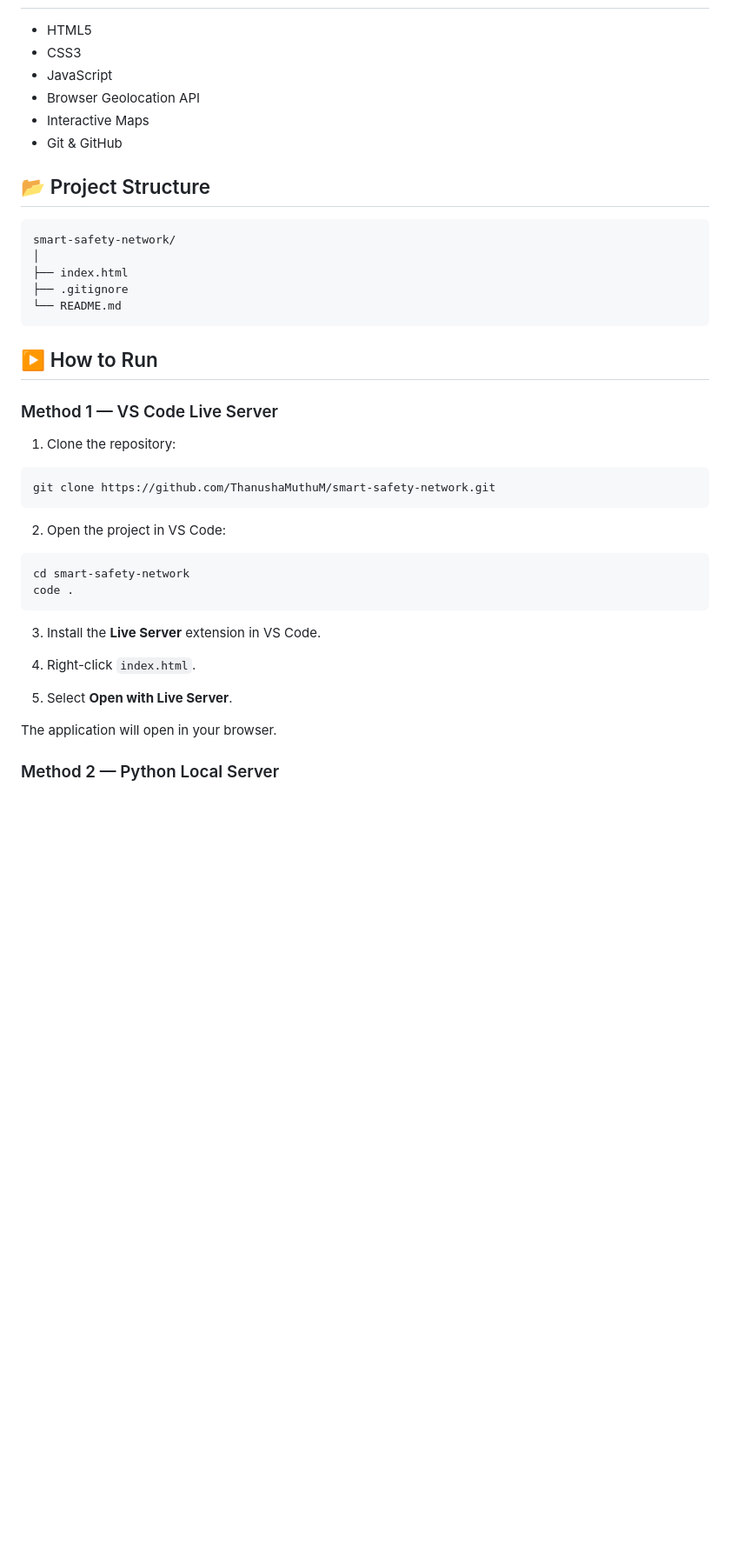
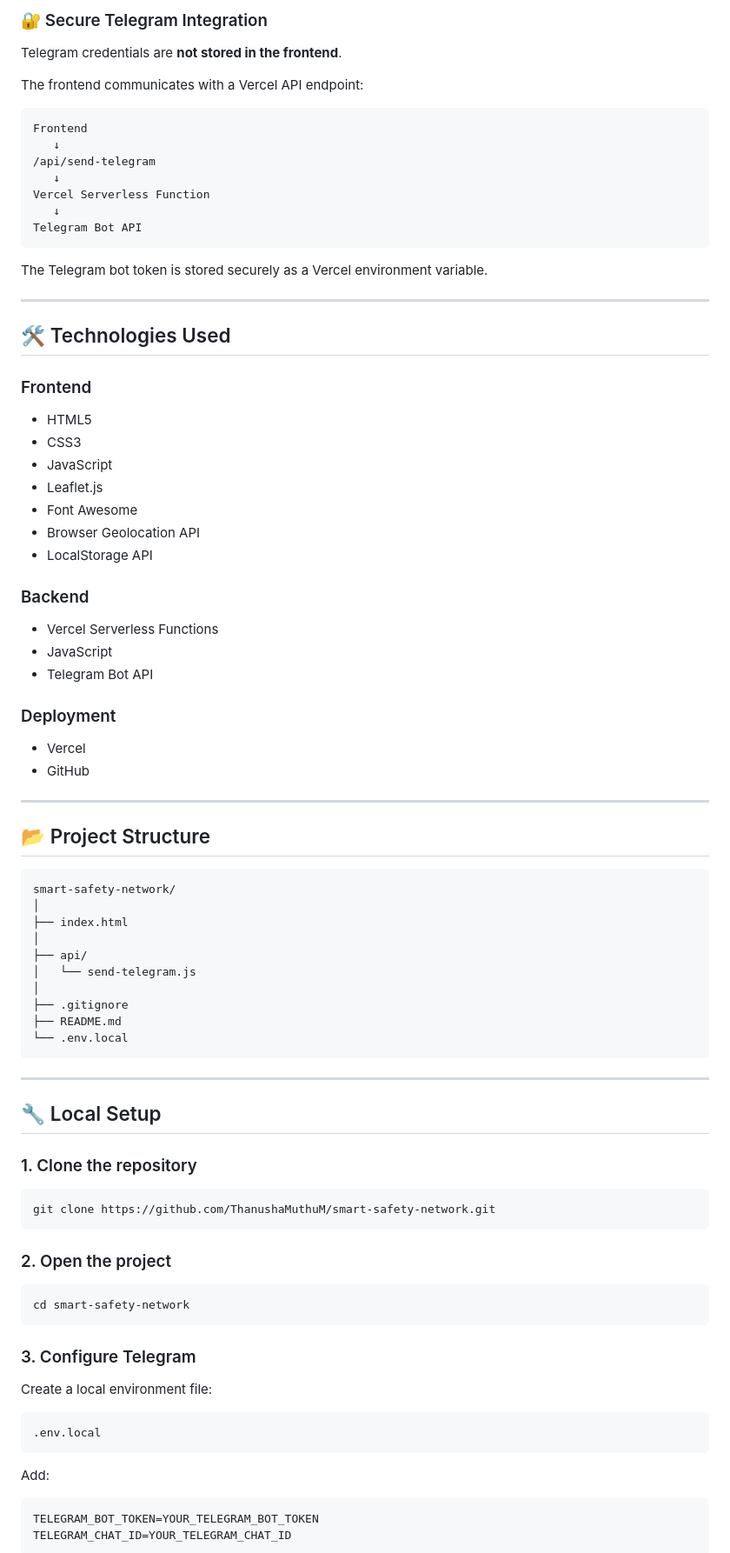
Before and after one commit to ThanushaMuthuM/smart-safety-network, a Markdown page: README.md, the part around one of its changes. Shown at 87% size. GitHub-like rendering; blank space fills up the shorter version.

````diff
--- a/README.md
+++ b/README.md
@@ -28,10 +71,47 @@ This approach aims to make emergency assistance faster, more coordinated, and lo
+### 🔐 Secure Telegram Integration
+
+Telegram credentials are **not stored in the frontend**.
+
+The frontend communicates with a Vercel API endpoint:
+
+```text
+Frontend
+   ↓
+/api/send-telegram
+   ↓
+Vercel Serverless Function
+   ↓
+Telegram Bot API
+```
+
+The Telegram bot token is stored securely as a Vercel environment variable.
+
+---
+
+## 🛠️ Technologies Used
+
+### Frontend
 
 * HTML5
 * CSS3
 * JavaScript
+* Leaflet.js
+* Font Awesome
 * Browser Geolocation API
-* Interactive Maps
-* Git & GitHub
+* LocalStorage API
+
+### Backend
+
+* Vercel Serverless Functions
+* JavaScript
+* Telegram Bot API
+
+### Deployment
+
+* Vercel
+* GitHub
+
+---
 
 ## 📂 Project Structure
 
@@ -39,34 +119,43 @@ This approach aims to make emergency assistance faster, more coordinated, and lo
 smart-safety-network/
 │
 ├── index.html
+│
+├── api/
+│   └── send-telegram.js
+│
 ├── .gitignore
-└── README.md
+├── README.md
+└── .env.local
 ```
 
-## ▶️ How to Run
+---
 
-### Method 1 — VS Code Live Server
+## 🔧 Local Setup
 
-1. Clone the repository:
+### 1. Clone the repository
 
 ```bash
 git clone https://github.com/ThanushaMuthuM/smart-safety-network.git
 ```
 
-2. Open the project in VS Code:
+### 2. Open the project
 
 ```bash
 cd smart-safety-network
-code .
 ```
 
-3. Install the **Live Server** extension in VS Code.
+### 3. Configure Telegram
 
-4. Right-click `index.html`.
+Create a local environment file:
 
-5. Select **Open with Live Server**.
+```text
+.env.local
+```
 
-The application will open in your browser.
+Add:
 
-### Method 2 — Python Local Server
+```env
+TELEGRAM_BOT_TOKEN=YOUR_TELEGRAM_BOT_TOKEN
+TELEGRAM_CHAT_ID=YOUR_TELEGRAM_CHAT_ID
+```
 
````
Also changed, not shown: other parts of README.md (+221 -44 lines).
